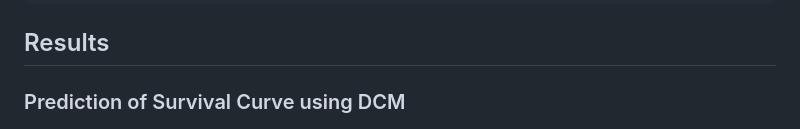
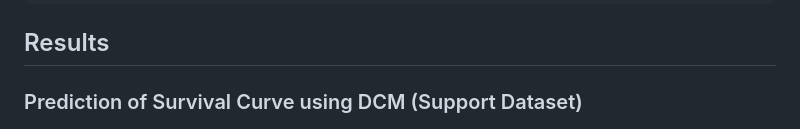
Before and after one commit to chrisyu-uiuc/revisitdeepcoxmixtures-cs598-uiuc, a Markdown page: README.md, the part around the change. Drawn GitHub-style.

```diff
--- a/README.md
+++ b/README.md
@@ -103,7 +103,7 @@ jupyter notebook 598DL4H_DCM_CV_Example_Code_SEER.ipynb
 
 ## Results
 
-### Prediction of Survival Curve using DCM
+### Prediction of Survival Curve using DCM (Support Dataset)
 ![Kaplan-Meier Curve](images/KM_Curve_By_DCM.png)
 
 ### Performance Comparison
```
